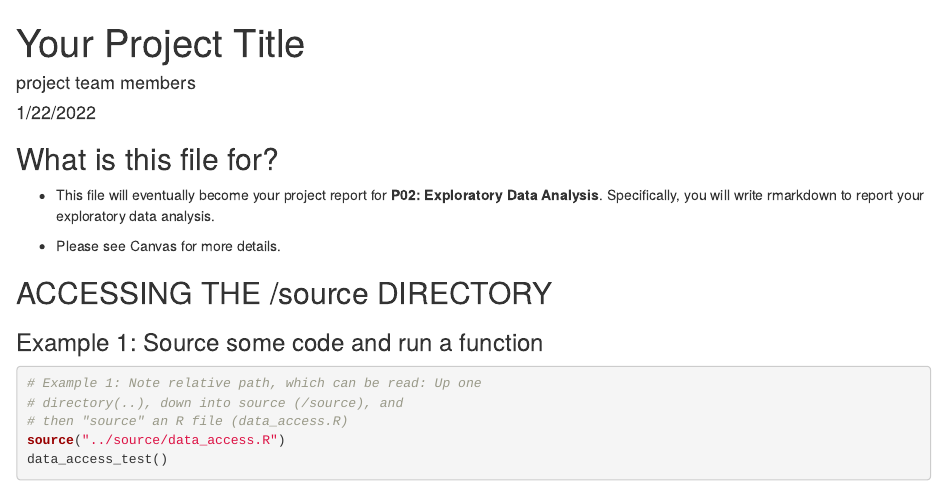
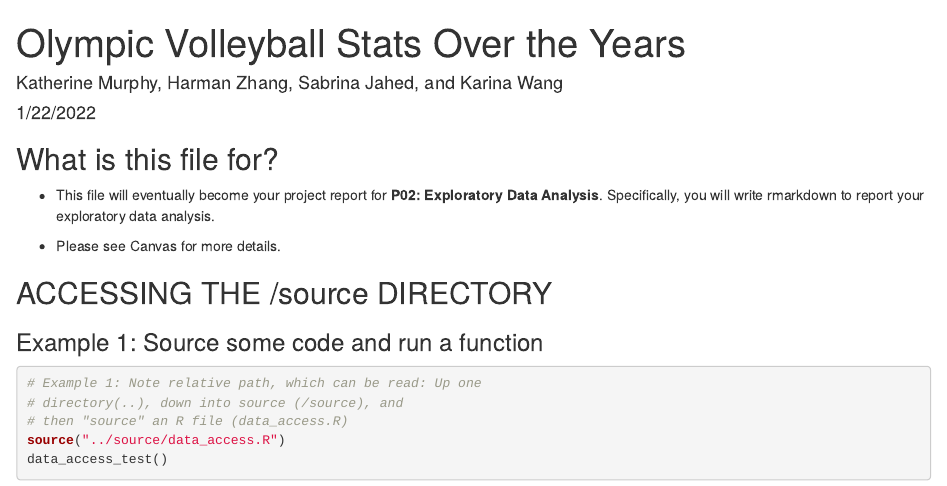
Before and after one commit to info201a-au2022/project-group-4-section-ac, an R Markdown document (docs/index.Rmd): the page in a window 1100 px wide, from its top. Rendered offline with R 4.5, knitr and Pandoc, with nearby package versions.

Commit message:
added starter files for repo

```diff
--- a/docs/index.Rmd
+++ b/docs/index.Rmd
@@ -1,6 +1,6 @@
 ---
-title: "Your Project Title"
-author: "project team members"
+title: "Olympic Volleyball Stats Over the Years"
+author: "Katherine Murphy, Harman Zhang, Sabrina Jahed, and Karina Wang"
 date: "1/22/2022"
 output: html_document
 ---
```
Also changed, not shown: source/chart_three.R (added, +4 -0 lines), source/chart_one.R (added), source/chart_two.R (added), 1 other file.
